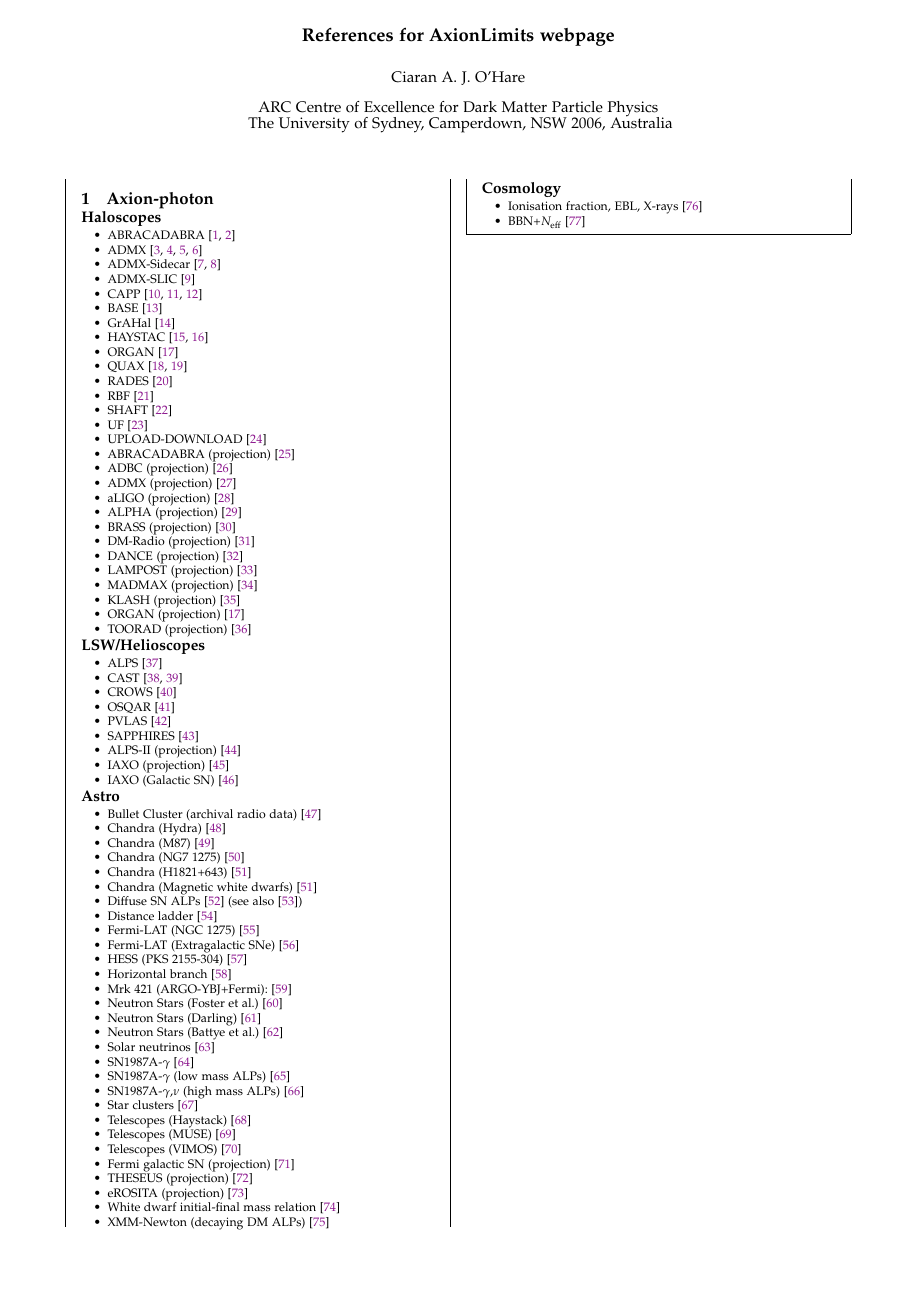
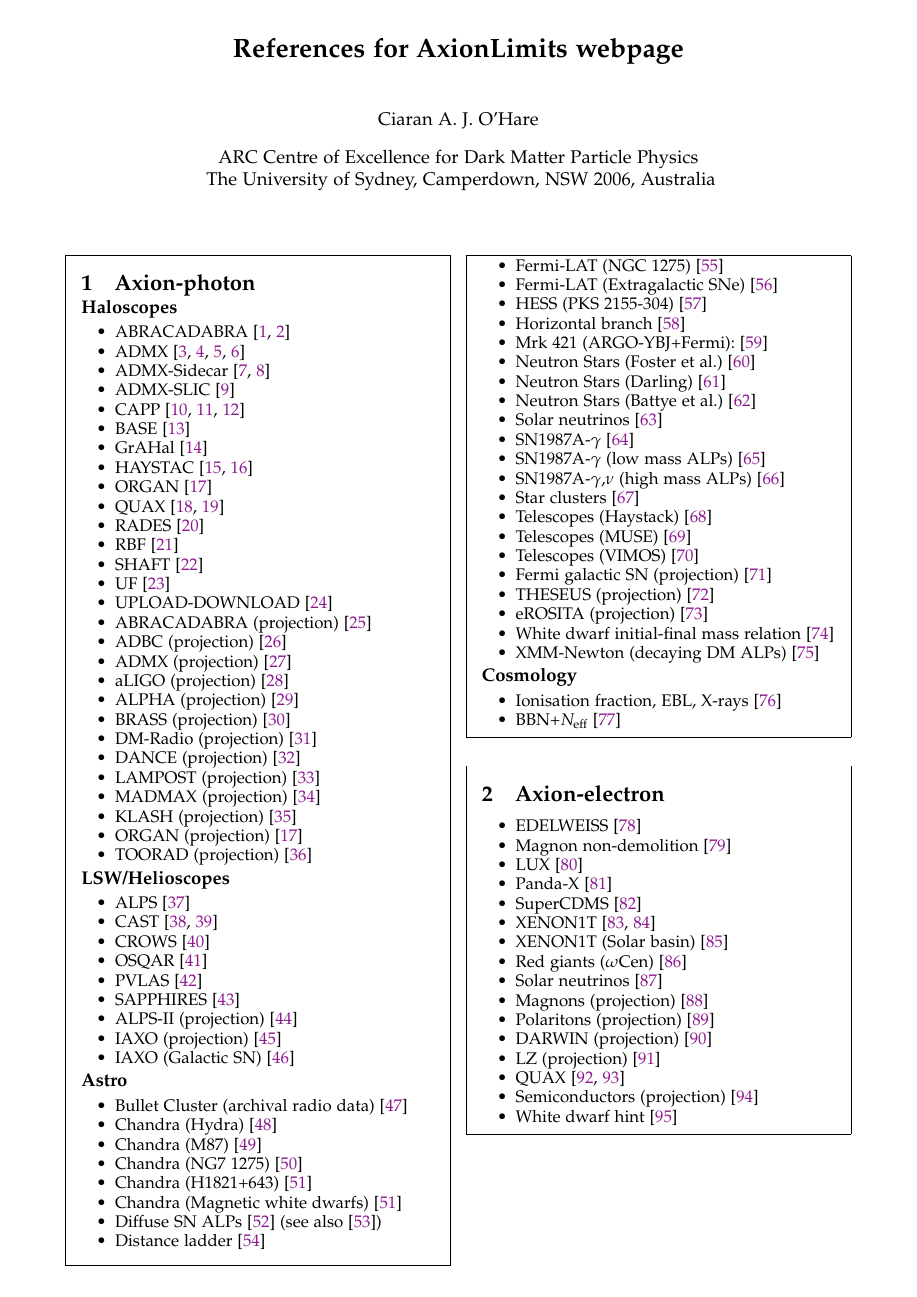
Before and after one commit to cajohare/AxionLimits, a LaTeX document (refs/AxionLimits_Refs.tex): page 1 of 9 before the commit and page 1 of 13 after it. Compiled offline with pdfLaTeX.

Commit message:
minor text corrections

```diff
--- a/refs/AxionLimits_Refs.tex
+++ b/refs/AxionLimits_Refs.tex
@@ -1,4 +1,4 @@
-\documentclass[8pt,twocolumn]{extarticle}
+\documentclass[11pt,twocolumn]{extarticle}
 \usepackage[colorlinks=true,pdfstartview=FitV,breaklinks=true]{hyperref}
 \usepackage[dvipsnames,table]{xcolor}
 \hypersetup{urlcolor=BlueViolet,
@@ -22,11 +22,12 @@
 The University of Sydney, Camperdown, NSW 2006, Australia}
 
 \begin{document}
+
 \maketitle
-\vspace{-20em}
+\vspace{-50em}
 
 
-\begin{mdframed}
+\begin{mdframed}[everyline=true]
 \vspace{-1em}
 \section{Axion-photon}\vspace{-1em}
 \subsection*{Haloscopes}\vspace{-0.5em}
```
Also changed, not shown: docs/ap.md (+1 -1 lines), refs/AxionLimits_Refs.pdf, refs/AxionLimits_Refs.tex (4 more changed lines).
